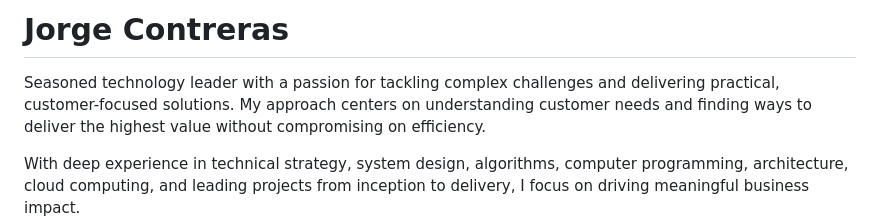
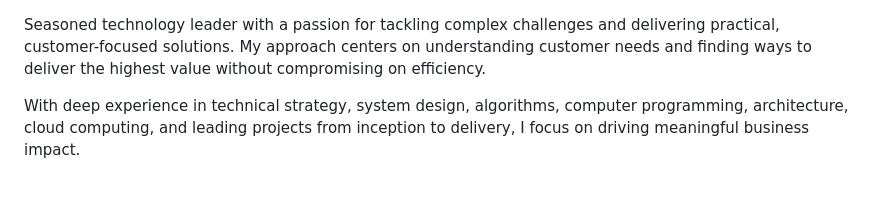
Before and after one commit to jorgecontreras/jorgecontreras, a Markdown page: README.md, the part around the change. Drawn GitHub-style; blank space fills up the shorter version.

Commit message:
docs: Remove name on top

```diff
--- a/README.md
+++ b/README.md
@@ -1,5 +1,3 @@
-
-# Jorge Contreras
 
 Seasoned technology leader with a passion for tackling complex challenges and delivering practical, customer-focused solutions. My approach centers on understanding customer needs and finding ways to deliver the highest value without compromising on efficiency.
 
```
